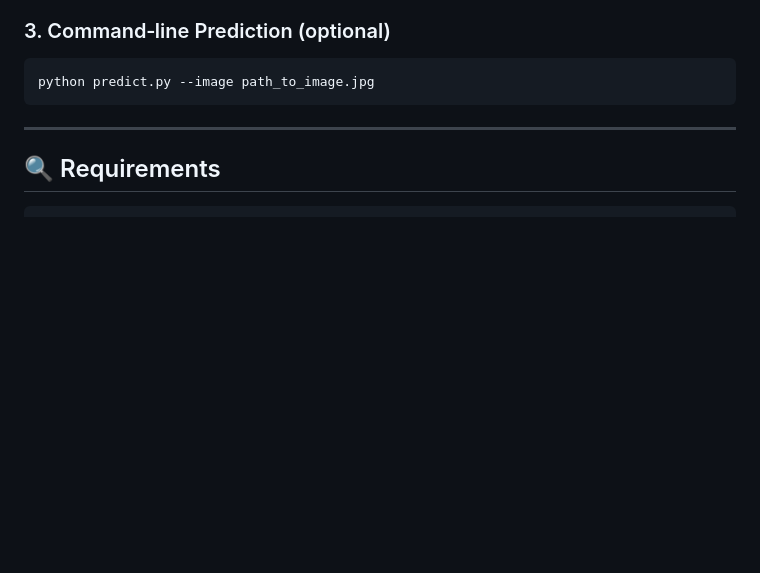
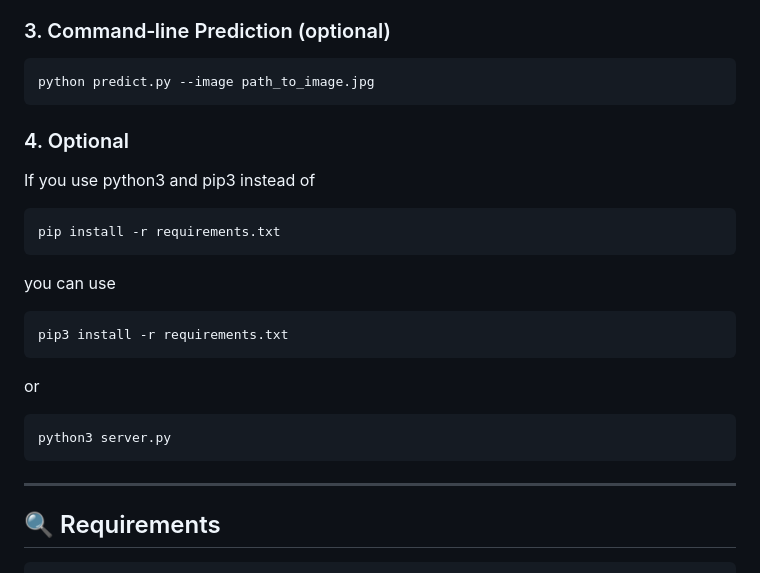
Before and after one commit to Rufik134/BananaNet, a Markdown page: readme.md, the part around the change. Drawn GitHub-style; blank space fills up the shorter version.

````diff
--- a/readme.md
+++ b/readme.md
@@ -125,6 +125,21 @@ Upload a banana image, click **Analyze Banana**, and see ripeness & TTL.
 python predict.py --image path_to_image.jpg
 ```
 
+### 4. Optional
+If you use python3 and pip3 instead of
+```bash
+pip install -r requirements.txt
+```
+you can use
+```bash
+pip3 install -r requirements.txt
+```
+or
+
+```bash
+python3 server.py
+```
+
 ---
 
 ## 🔍 Requirements
````
